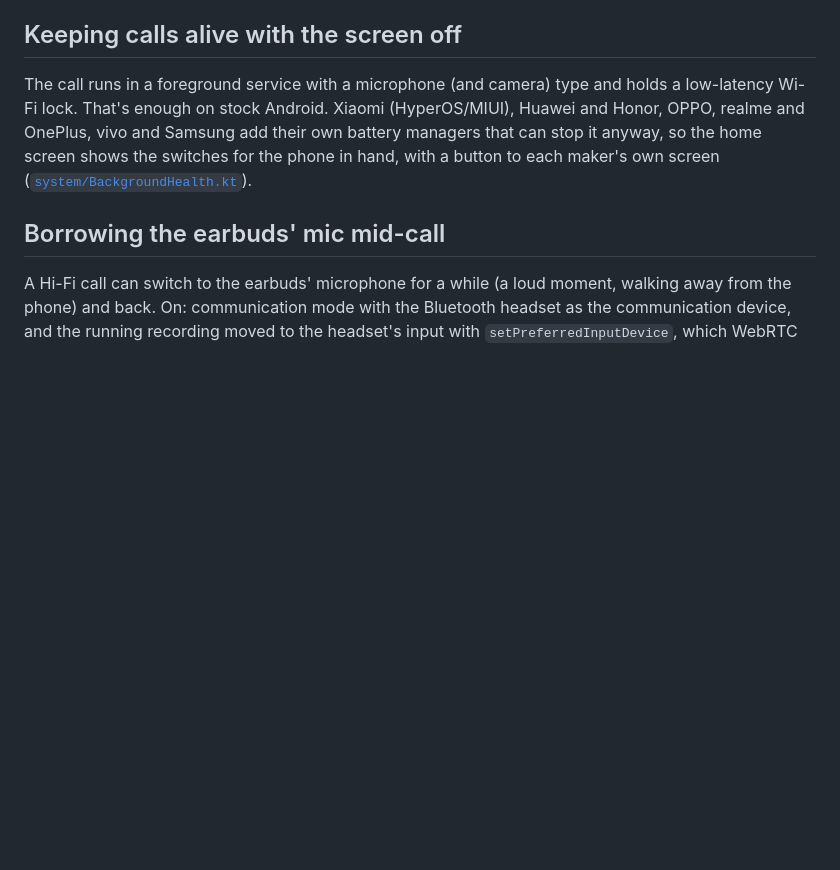
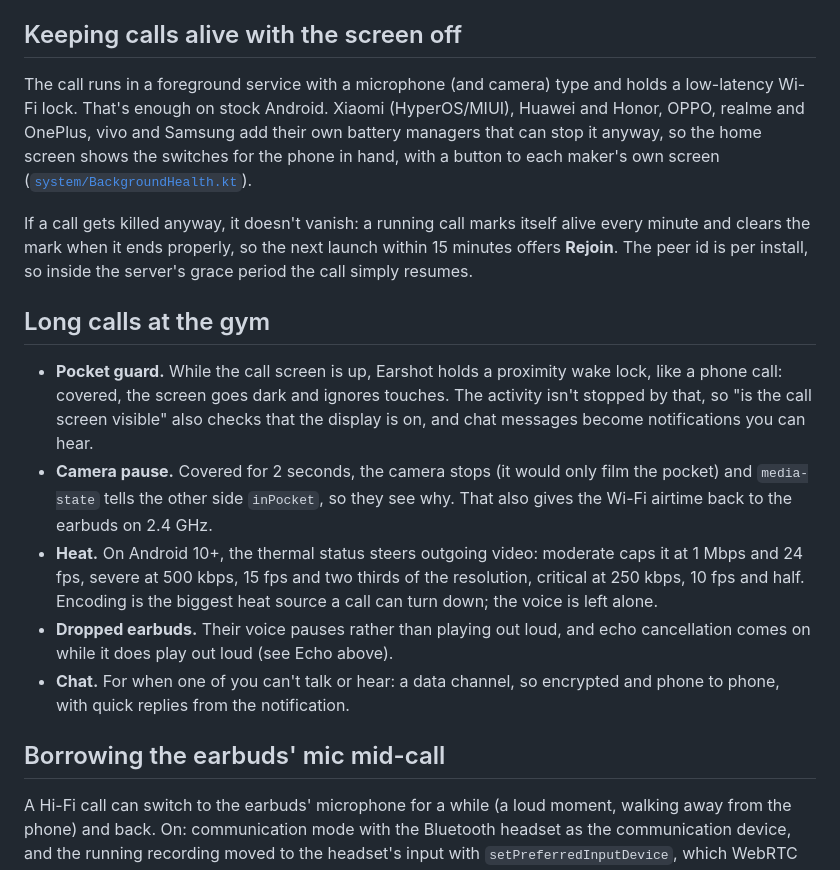
Before and after one commit to Nomskis/Bluetooth, a Markdown page: docs/how-it-works.md, the part around the change. Rendered like a GitHub page; blank space fills up the shorter version.

Commit message:
how-it-works: rejoin, pocket guard, camera pause, heat, chat
Co-Authored-By: Claude Opus 5.5 <noreply@anthropic.com>
Claude-Session: https://claude.ai/code/session_01KuUL6VUCV3U4AtKAjM7Tj3

```diff
--- a/docs/how-it-works.md
+++ b/docs/how-it-works.md
@@ -201,6 +201,30 @@ add their own battery managers that can stop it anyway, so the home screen
 shows the switches for the phone in hand, with a button to each maker's own
 screen ([`system/BackgroundHealth.kt`](../android/app/src/main/java/io/github/nomskis/earshot/system/BackgroundHealth.kt)).
 
+If a call gets killed anyway, it doesn't vanish: a running call marks itself
+alive every minute and clears the mark when it ends properly, so the next
+launch within 15 minutes offers **Rejoin**. The peer id is per install, so
+inside the server's grace period the call simply resumes.
+
+## Long calls at the gym
+
+- **Pocket guard.** While the call screen is up, Earshot holds a proximity
+  wake lock, like a phone call: covered, the screen goes dark and ignores
+  touches. The activity isn't stopped by that, so "is the call screen
+  visible" also checks that the display is on, and chat messages become
+  notifications you can hear.
+- **Camera pause.** Covered for 2 seconds, the camera stops (it would only
+  film the pocket) and `media-state` tells the other side `inPocket`, so they
+  see why. That also gives the Wi-Fi airtime back to the earbuds on 2.4 GHz.
+- **Heat.** On Android 10+, the thermal status steers outgoing video:
+  moderate caps it at 1 Mbps and 24 fps, severe at 500 kbps, 15 fps and two
+  thirds of the resolution, critical at 250 kbps, 10 fps and half. Encoding
+  is the biggest heat source a call can turn down; the voice is left alone.
+- **Dropped earbuds.** Their voice pauses rather than playing out loud, and
+  echo cancellation comes on while it does play out loud (see Echo above).
+- **Chat.** For when one of you can't talk or hear: a data channel, so
+  encrypted and phone to phone, with quick replies from the notification.
+
 ## Borrowing the earbuds' mic mid-call
 
 A Hi-Fi call can switch to the earbuds' microphone for a while (a loud
```
